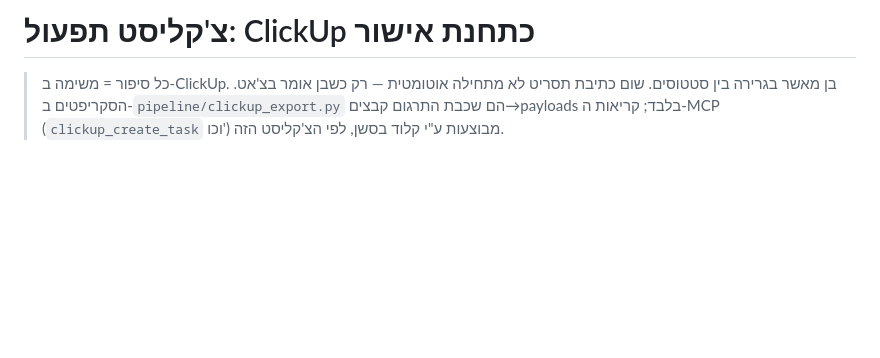
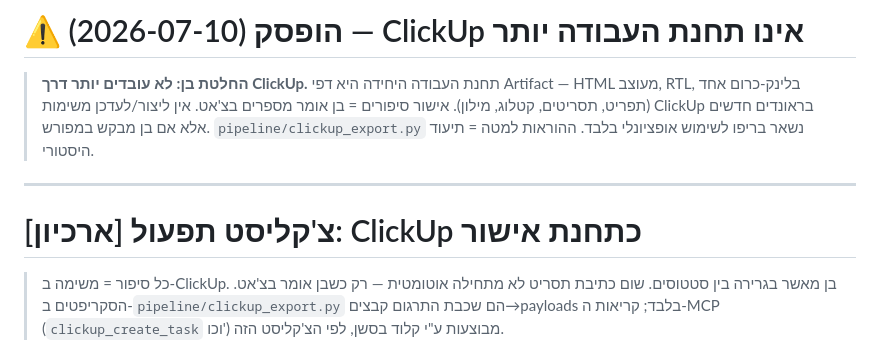
Before and after one commit to benla-vi/ncode-syllabus, a Markdown page: viral-engine/docs/CLICKUP-WORKFLOW.md, the part around the change. Rendered like a GitHub page; blank space fills up the shorter version.

Commit message:
drop ClickUp as the working surface — Artifact pages are the only station
Ben's decision (2026-07-10): no more ClickUp. Deprecation banner on
docs/CLICKUP-WORKFLOW.md (kept as historical archive; clickup_export.py
stays for optional use only). Glossary updated: 'הבורד' marked
discontinued, Artifact promoted to the single working surface, new
'דף הבית (The Hub)' term for the artifact that links all live pages.

Co-Authored-By: Claude Opus 4.8 <noreply@anthropic.com>
Claude-Session: https://claude.ai/code/session_01HR4TeRgkVyEx65e7rbBp3y

```diff
--- a/viral-engine/docs/CLICKUP-WORKFLOW.md
+++ b/viral-engine/docs/CLICKUP-WORKFLOW.md
@@ -1,4 +1,14 @@
-# צ'קליסט תפעול: ClickUp כתחנת אישור
+# ⚠️ הופסק (2026-07-10) — ClickUp אינו תחנת העבודה יותר
+
+> **החלטת בן: לא עובדים יותר דרך ClickUp.** תחנת העבודה היחידה היא דפי
+> Artifact — HTML מעוצב, RTL, בלינק-כרום אחד (תפריט, תסריטים, קטלוג, מילון).
+> אישור סיפורים = בן אומר מספרים בצ'אט. אין ליצור/לעדכן משימות ClickUp
+> בראונדים חדשים אלא אם בן מבקש במפורש. `pipeline/clickup_export.py` נשאר
+> בריפו לשימוש אופציונלי בלבד. ההוראות למטה = תיעוד היסטורי.
+
+---
+
+# [ארכיון] צ'קליסט תפעול: ClickUp כתחנת אישור
 
 > כל סיפור = משימה ב-ClickUp. בן מאשר בגרירה בין סטטוסים. שום כתיבת תסריט לא
 > מתחילה אוטומטית — רק כשבן אומר בצ'אט. הסקריפטים ב-`pipeline/clickup_export.py`
```
Also changed, not shown: viral-engine/docs/GLOSSARY.md (+4 -2 lines).
